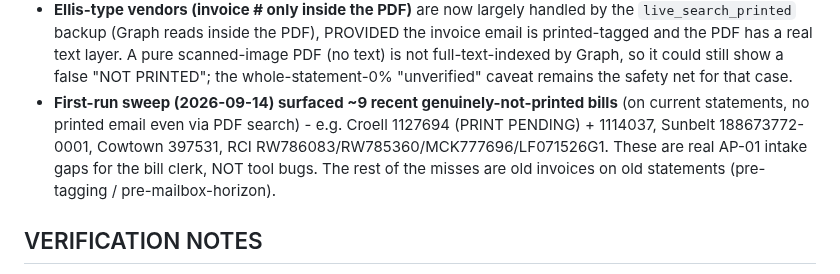
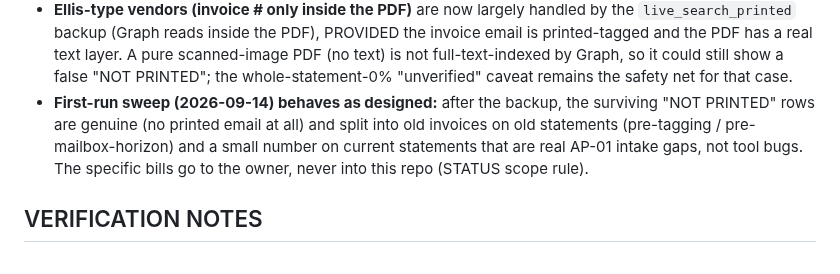
Before and after one commit to Ecarlo-Proficient/Claude-Report, a Markdown page: statement-reconciler/STATUS.md, the part around the change. GitHub-like rendering.

Commit message:
statement-reconciler: STATUS scope - drop specific bill list from the sweep note
Business findings / dollar exposures never live in the repo (STATUS scope rule);
the specific not-printed bills go to the owner only. Note now describes the tool
behavior, not the findings.

Co-Authored-By: Claude Opus 4.8 <noreply@anthropic.com>

```diff
--- a/statement-reconciler/STATUS.md
+++ b/statement-reconciler/STATUS.md
@@ -99,12 +99,11 @@ findings here — those live in the owner's vault.
   scanned-image PDF (no text) is not full-text-indexed by Graph, so it could still
   show a false "NOT PRINTED"; the whole-statement-0% "unverified" caveat remains
   the safety net for that case.
-- **First-run sweep (2026-09-14) surfaced ~9 recent genuinely-not-printed bills**
-  (on current statements, no printed email even via PDF search) - e.g. Croell
-  1127694 (PRINT PENDING) + 1114037, Sunbelt 188673772-0001, Cowtown 397531, RCI
-  RW786083/RW785360/MCK777696/LF071526G1. These are real AP-01 intake gaps for the
-  bill clerk, NOT tool bugs. The rest of the misses are old invoices on old
-  statements (pre-tagging / pre-mailbox-horizon).
+- **First-run sweep (2026-09-14) behaves as designed:** after the backup, the
+  surviving "NOT PRINTED" rows are genuine (no printed email at all) and split into
+  old invoices on old statements (pre-tagging / pre-mailbox-horizon) and a small
+  number on current statements that are real AP-01 intake gaps, not tool bugs. The
+  specific bills go to the owner, never into this repo (STATUS scope rule).
 
 ## VERIFICATION NOTES
 - The 12 current reports (statements 08-26 → 09-08) were audited 2026-09-10/11:
```
